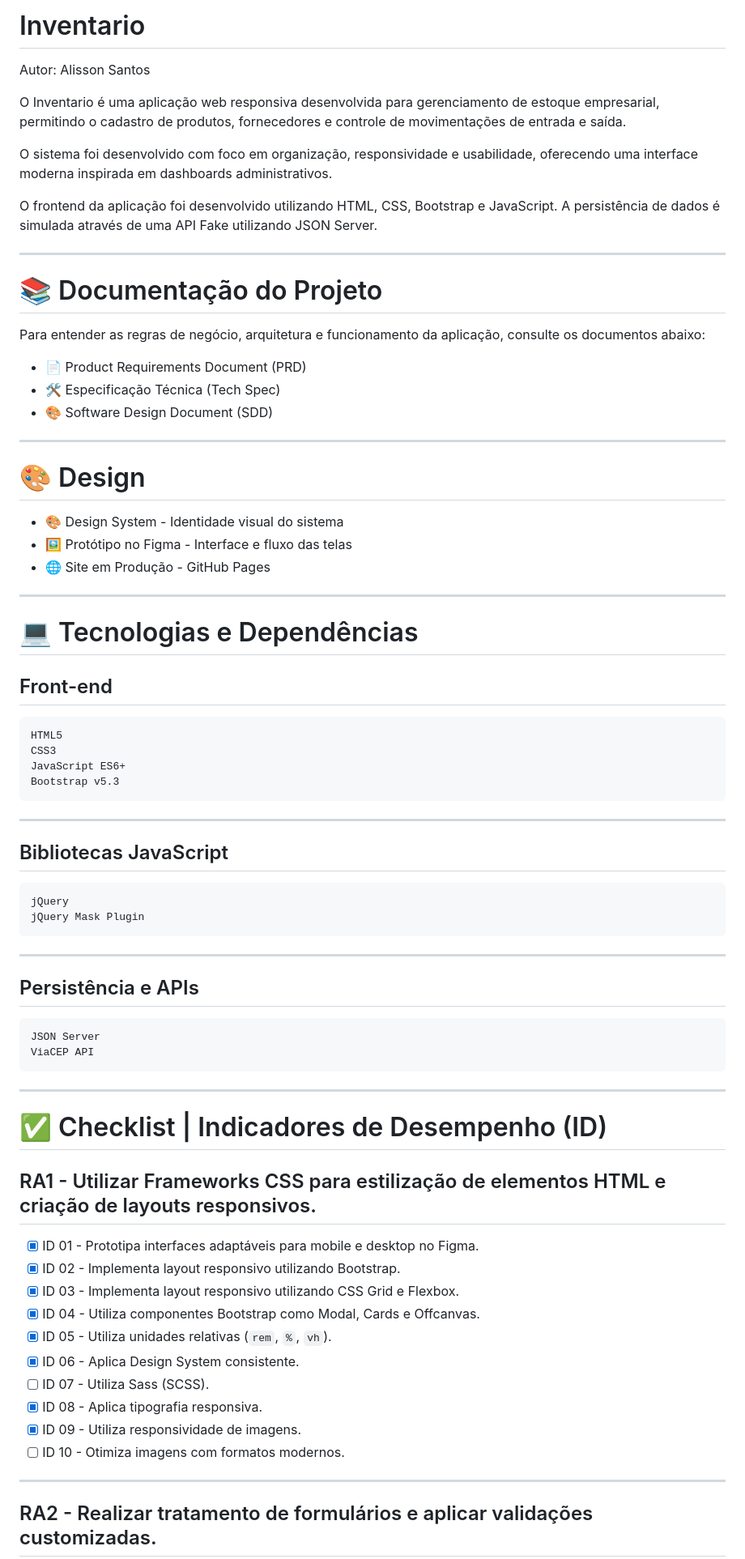
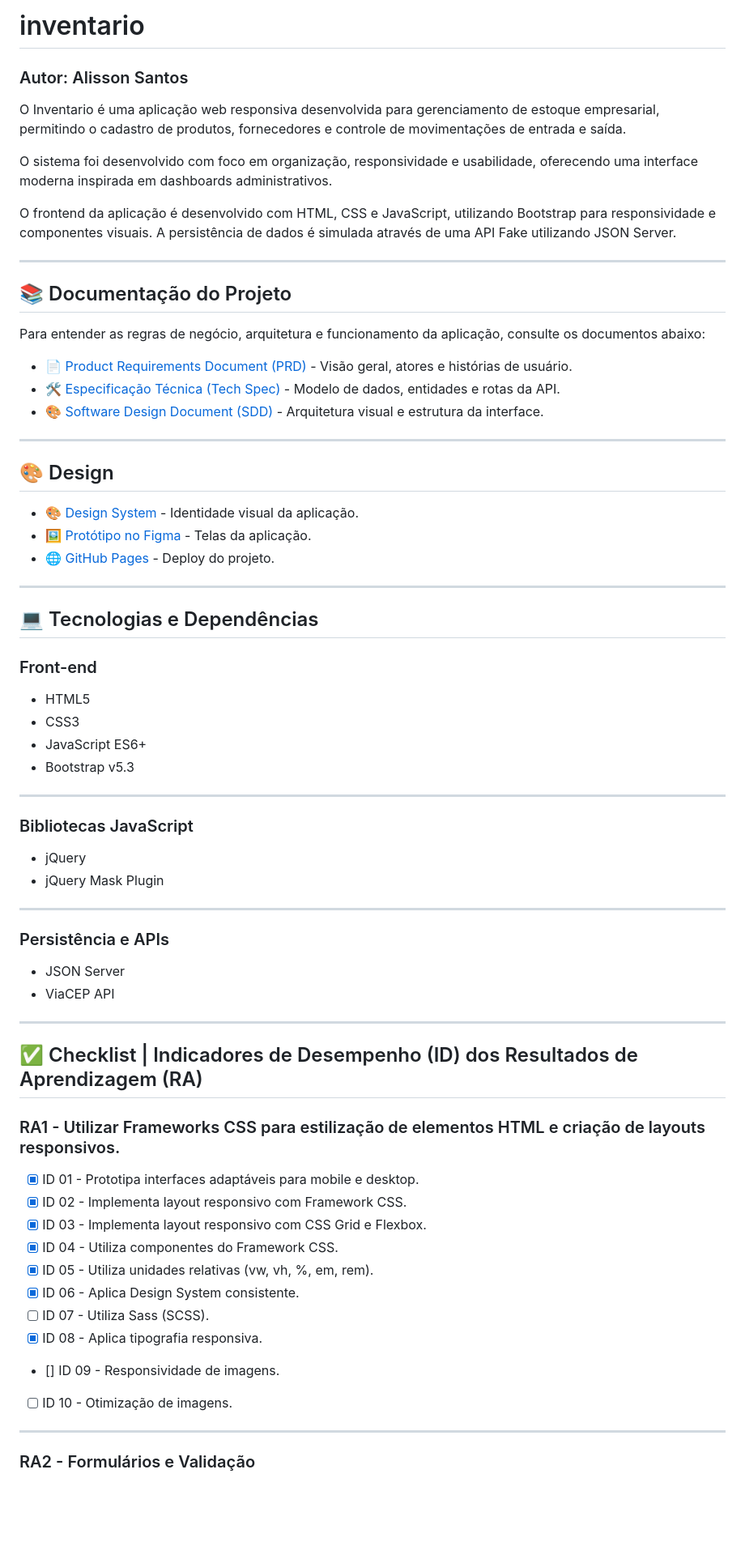
Before and after one commit to alissonst-dev/controle-de-recursos-empresarias, a Markdown page: docs/readme.md, the part around one of its changes. Shown at 81% size. Drawn GitHub-style; blank space fills up the shorter version.

Commit message:
att readme

````diff
--- a/docs/readme.md
+++ b/docs/readme.md
@@ -1,80 +1,74 @@
-# Inventario
+# inventario
 
-Autor: Alisson Santos
+### Autor: Alisson Santos
 
 O Inventario é uma aplicação web responsiva desenvolvida para gerenciamento de estoque empresarial, permitindo o cadastro de produtos, fornecedores e controle de movimentações de entrada e saída.
 
 O sistema foi desenvolvido com foco em organização, responsividade e usabilidade, oferecendo uma interface moderna inspirada em dashboards administrativos.
 
-O frontend da aplicação foi desenvolvido utilizando HTML, CSS, Bootstrap e JavaScript. A persistência de dados é simulada através de uma API Fake utilizando JSON Server.
+O frontend da aplicação é desenvolvido com HTML, CSS e JavaScript, utilizando Bootstrap para responsividade e componentes visuais. A persistência de dados é simulada através de uma API Fake utilizando JSON Server.
 
 ---
 
-# 📚 Documentação do Projeto
+## 📚 Documentação do Projeto
 
 Para entender as regras de negócio, arquitetura e funcionamento da aplicação, consulte os documentos abaixo:
 
-- 📄 Product Requirements Document (PRD)
-- 🛠️ Especificação Técnica (Tech Spec)
-- 🎨 Software Design Document (SDD)
+- [📄 Product Requirements Document (PRD)](./docs/prd.md) - Visão geral, atores e histórias de usuário.
+- [🛠️ Especificação Técnica (Tech Spec)](./docs/spec.md) - Modelo de dados, entidades e rotas da API.
+- [🎨 Software Design Document (SDD)](./docs/sdd.md) - Arquitetura visual e estrutura da interface.
 
 ---
 
-# 🎨 Design
+## 🎨 Design
 
-- 🎨 Design System - Identidade visual do sistema
-- 🖼️ Protótipo no Figma - Interface e fluxo das telas
-- 🌐 Site em Produção - GitHub Pages
+- [🎨 Design System](./docs/design-system.md) - Identidade visual da aplicação.
+- [🖼️ Protótipo no Figma](#) - Telas da aplicação.
+- [🌐 GitHub Pages](#) - Deploy do projeto.
 
 ---
 
-# 💻 Tecnologias e Dependências
+## 💻 Tecnologias e Dependências
 
-## Front-end
+### Front-end
 
-```txt
-HTML5
-CSS3
-JavaScript ES6+
-Bootstrap v5.3
-```
+- HTML5
+- CSS3
+- JavaScript ES6+
+- Bootstrap v5.3
 
 ---
 
-## Bibliotecas JavaScript
+### Bibliotecas JavaScript
 
-```txt
-jQuery
-jQuery Mask Plugin
-```
+- jQuery
+- jQuery Mask Plugin
 
 ---
 
-## Persistência e APIs
+### Persistência e APIs
 
-```txt
-JSON Server
-ViaCEP API
-```
+- JSON Server
+- ViaCEP API
 
 ---
 
-# ✅ Checklist | Indicadores de Desempenho (ID)
+## ✅ Checklist | Indicadores de Desempenho (ID) dos Resultados de Aprendizagem (RA)
 
-## RA1 - Utilizar Frameworks CSS para estilização de elementos HTML e criação de layouts responsivos.
+### RA1 - Utilizar Frameworks CSS para estilização de elementos HTML e criação de layouts responsivos.
 
-- [x] ID 01 - Prototipa interfaces adaptáveis para mobile e desktop no Figma.
-- [x] ID 02 - Implementa layout responsivo utilizando Bootstrap.
-- [x] ID 03 - Implementa layout responsivo utilizando CSS Grid e Flexbox.
-- [x] ID 04 - Utiliza componentes Bootstrap como Modal, Cards e Offcanvas.
-- [x] ID 05 - Utiliza unidades relativas (`rem`, `%`, `vh`).
+- [x] ID 01 - Prototipa interfaces adaptáveis para mobile e desktop.
+- [x] ID 02 - Implementa layout responsivo com Framework CSS.
+- [x] ID 03 - Implementa layout responsivo com CSS Grid e Flexbox.
+- [x] ID 04 - Utiliza componentes do Framework CSS.
+- [x] ID 05 - Utiliza unidades relativas (vw, vh, %, em, rem).
 - [x] ID 06 - Aplica Design System consistente.
 - [ ] ID 07 - Utiliza Sass (SCSS).
 - [x] ID 08 - Aplica tipografia responsiva.
-- [x] ID 09 - Utiliza responsividade de imagens.
-- [ ] ID 10 - Otimiza imagens com formatos modernos.
+- [] ID 09 - Responsividade de imagens.
+- [ ] ID 10 - Otimização de imagens.
 
 ---
 
-## RA2 - Realizar tratamento de formulários e aplicar validações customizadas.
+### RA2 - Formulários e Validação
 
````
Also changed, not shown: other parts of docs/readme.md (+36 -33 lines).
